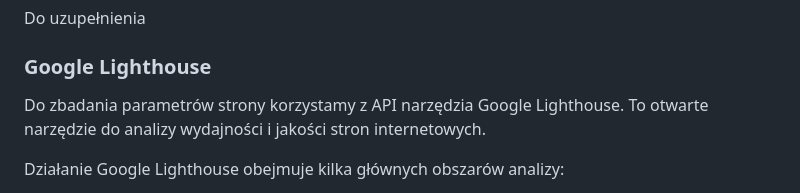
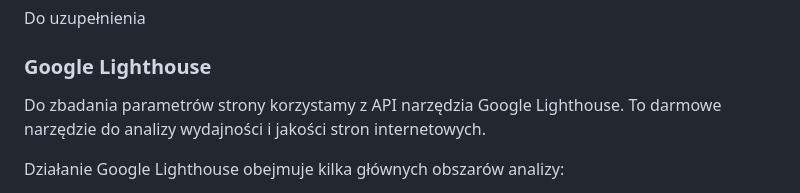
Before and after one commit to MichalMSlusarski/Projekt-przejsciowy-2, a Markdown page: README.md, the part around one of its changes. GitHub-like rendering.

```diff
--- a/README.md
+++ b/README.md
@@ -16,7 +16,7 @@ Do uzupełnienia
 
 ### Google Lighthouse
 
-Do zbadania parametrów strony korzystamy z API narzędzia Google Lighthouse. To otwarte narzędzie do analizy wydajności i jakości stron internetowych.
+Do zbadania parametrów strony korzystamy z API narzędzia Google Lighthouse. To darmowe narzędzie do analizy wydajności i jakości stron internetowych.
 
 Działanie Google Lighthouse obejmuje kilka głównych obszarów analizy:
 
```
Also changed, not shown: other parts of README.md (+1 -0 lines).
